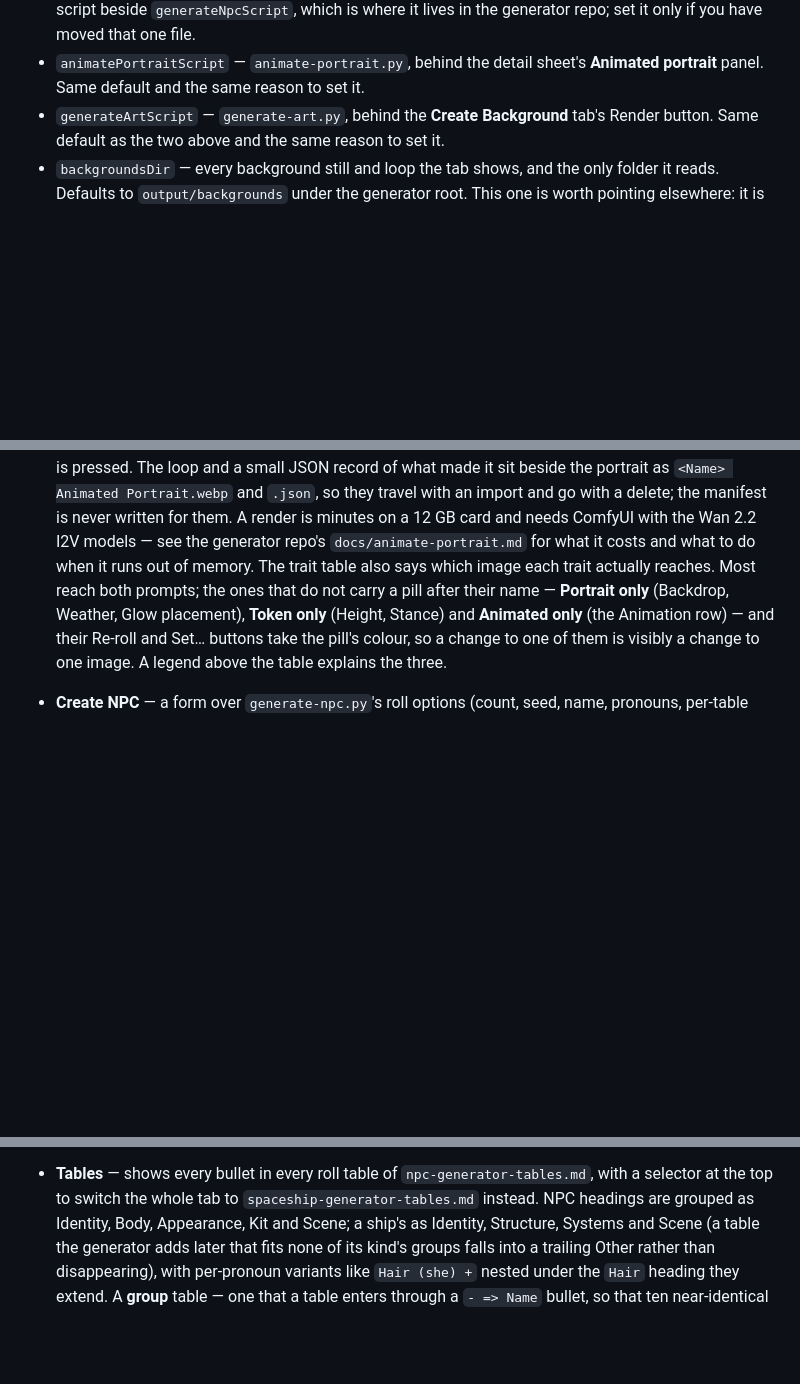
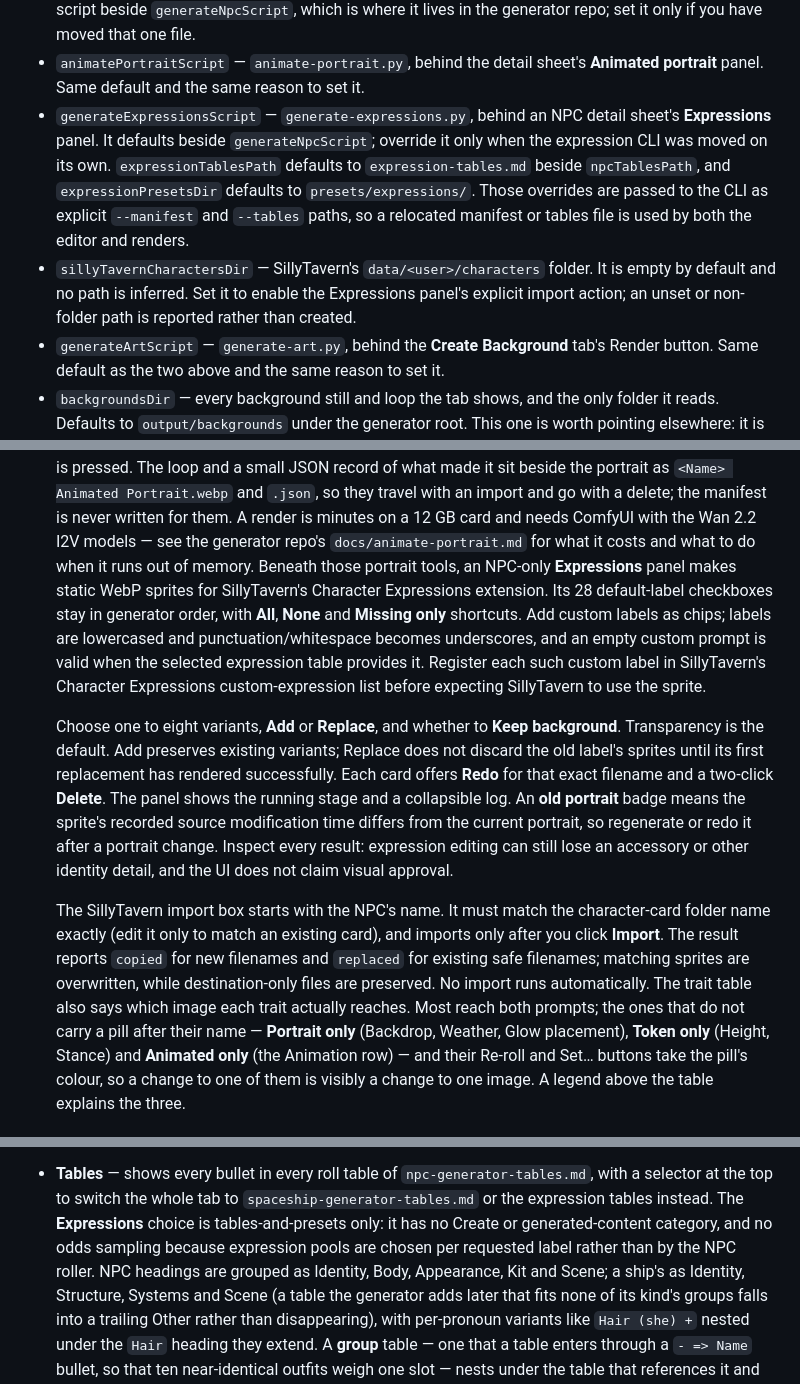
Before and after one commit to masterevan27/lancer-npc-import-gui, a Markdown page: README.md, 3 parts joined by grey strips. Rendered like a GitHub page; blank space fills up the shorter version.

Commit message:
document expression sprite workflow

```diff
--- a/README.md
+++ b/README.md
@@ -55,6 +55,18 @@ Everything else in `config.example.json` is optional and derived by default:
   lives in the generator repo; set it only if you have moved that one file.
 - `animatePortraitScript` — `animate-portrait.py`, behind the detail sheet's
   **Animated portrait** panel. Same default and the same reason to set it.
+- `generateExpressionsScript` — `generate-expressions.py`, behind an NPC
+  detail sheet's **Expressions** panel. It defaults beside
+  `generateNpcScript`; override it only when the expression CLI was moved on
+  its own. `expressionTablesPath` defaults to `expression-tables.md` beside
+  `npcTablesPath`, and `expressionPresetsDir` defaults to
+  `presets/expressions/`. Those overrides are passed to the CLI as explicit
+  `--manifest` and `--tables` paths, so a relocated manifest or tables file is
+  used by both the editor and renders.
+- `sillyTavernCharactersDir` — SillyTavern's `data/<user>/characters` folder.
+  It is empty by default and no path is inferred. Set it to enable the
+  Expressions panel's explicit import action; an unset or non-folder path is
+  reported rather than created.
 - `generateArtScript` — `generate-art.py`, behind the **Create Background** tab's
   Render button. Same default as the two above and the same reason to set it.
 - `backgroundsDir` — every background still and loop the tab shows, and the
@@ -229,6 +241,31 @@ and open <http://127.0.0.1:5089>.
   12 GB card and needs ComfyUI with the Wan 2.2 I2V models — see the
   generator repo's `docs/animate-portrait.md` for what it costs and what to
   do when it runs out of memory.
+  Beneath those portrait tools, an NPC-only **Expressions** panel makes static
+  WebP sprites for SillyTavern's Character Expressions extension. Its 28
+  default-label checkboxes stay in generator order, with **All**, **None** and
+  **Missing only** shortcuts. Add custom labels as chips; labels are lowercased
+  and punctuation/whitespace becomes underscores, and an empty custom prompt
+  is valid when the selected expression table provides it. Register each such
+  custom label in SillyTavern's Character Expressions custom-expression list
+  before expecting SillyTavern to use the sprite.
+
+  Choose one to eight variants, **Add** or **Replace**, and whether to **Keep
+  background**. Transparency is the default. Add preserves existing variants;
+  Replace does not discard the old label's sprites until its first replacement
+  has rendered successfully. Each card offers **Redo** for that exact filename
+  and a two-click **Delete**. The panel shows the running stage and a collapsible
+  log. An **old portrait** badge means the sprite's recorded source modification
+  time differs from the current portrait, so regenerate or redo it after a
+  portrait change. Inspect every result: expression editing can still lose an
+  accessory or other identity detail, and the UI does not claim visual approval.
+
+  The SillyTavern import box starts with the NPC's name. It must match the
+  character-card folder name exactly (edit it only to match an existing card),
+  and imports only after you click **Import**. The result reports `copied` for
+  new filenames and `replaced` for existing safe filenames; matching sprites
+  are overwritten, while destination-only files are preserved. No import runs
+  automatically.
   The trait table also says which image each trait actually reaches. Most
   reach both prompts; the ones that do not carry a pill after their name —
   **Portrait only** (Backdrop, Weather, Glow placement), **Token only**
@@ -490,7 +527,10 @@ and open <http://127.0.0.1:5089>.
   since been deleted, still names its source and simply shows no preview.
 - **Tables** — shows every bullet in every roll table of
   `npc-generator-tables.md`, with a selector at the top to switch the whole tab
-  to `spaceship-generator-tables.md` instead. NPC headings are grouped as
+  to `spaceship-generator-tables.md` or the expression tables instead. The
+  **Expressions** choice is tables-and-presets only: it has no Create or
+  generated-content category, and no odds sampling because expression pools
+  are chosen per requested label rather than by the NPC roller. NPC headings are grouped as
   Identity, Body, Appearance, Kit and Scene; a ship's as Identity, Structure,
   Systems and Scene (a table the generator adds later that fits none of its
   kind's groups falls into a trailing Other rather than disappearing), with
```
